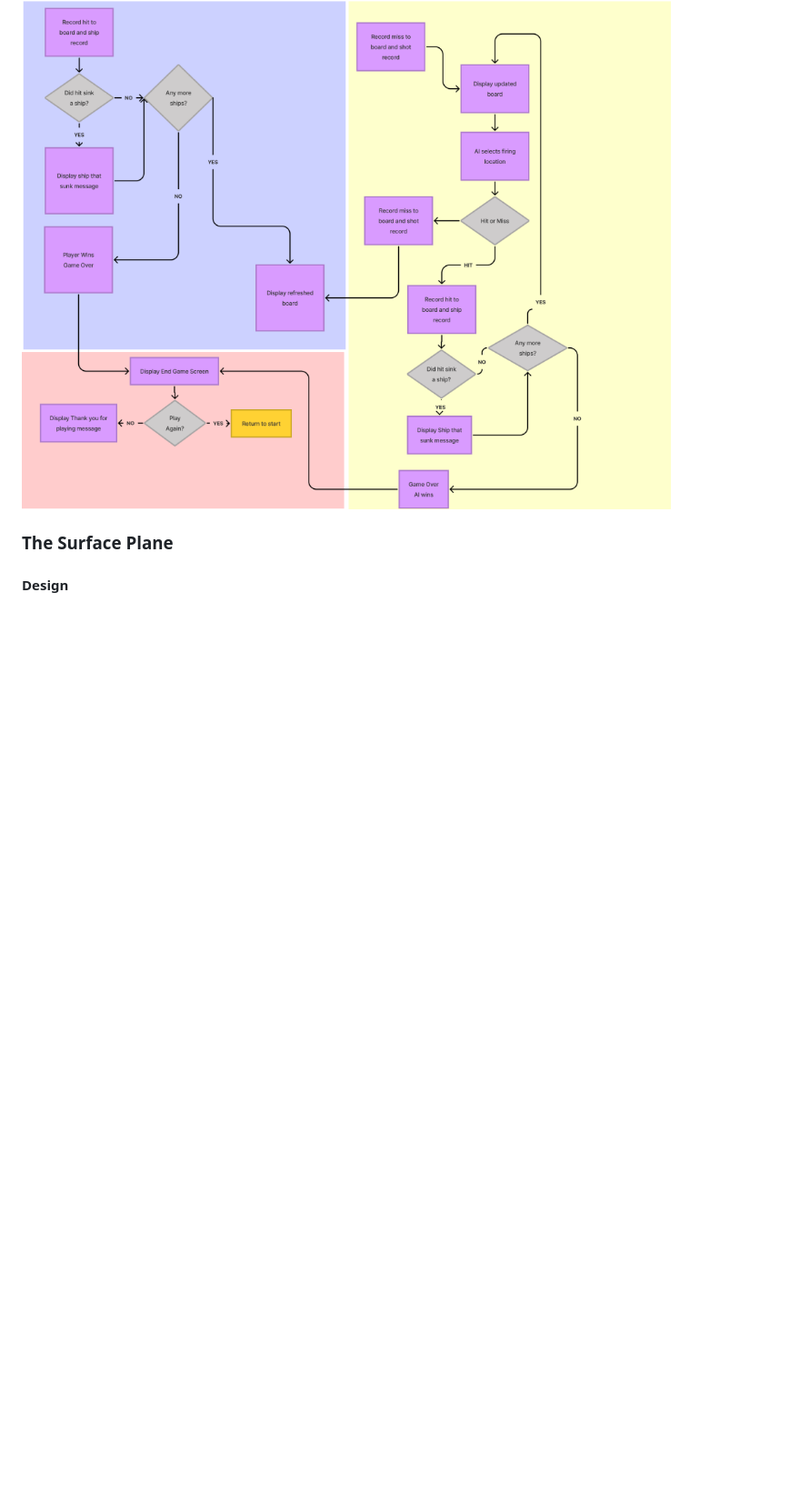
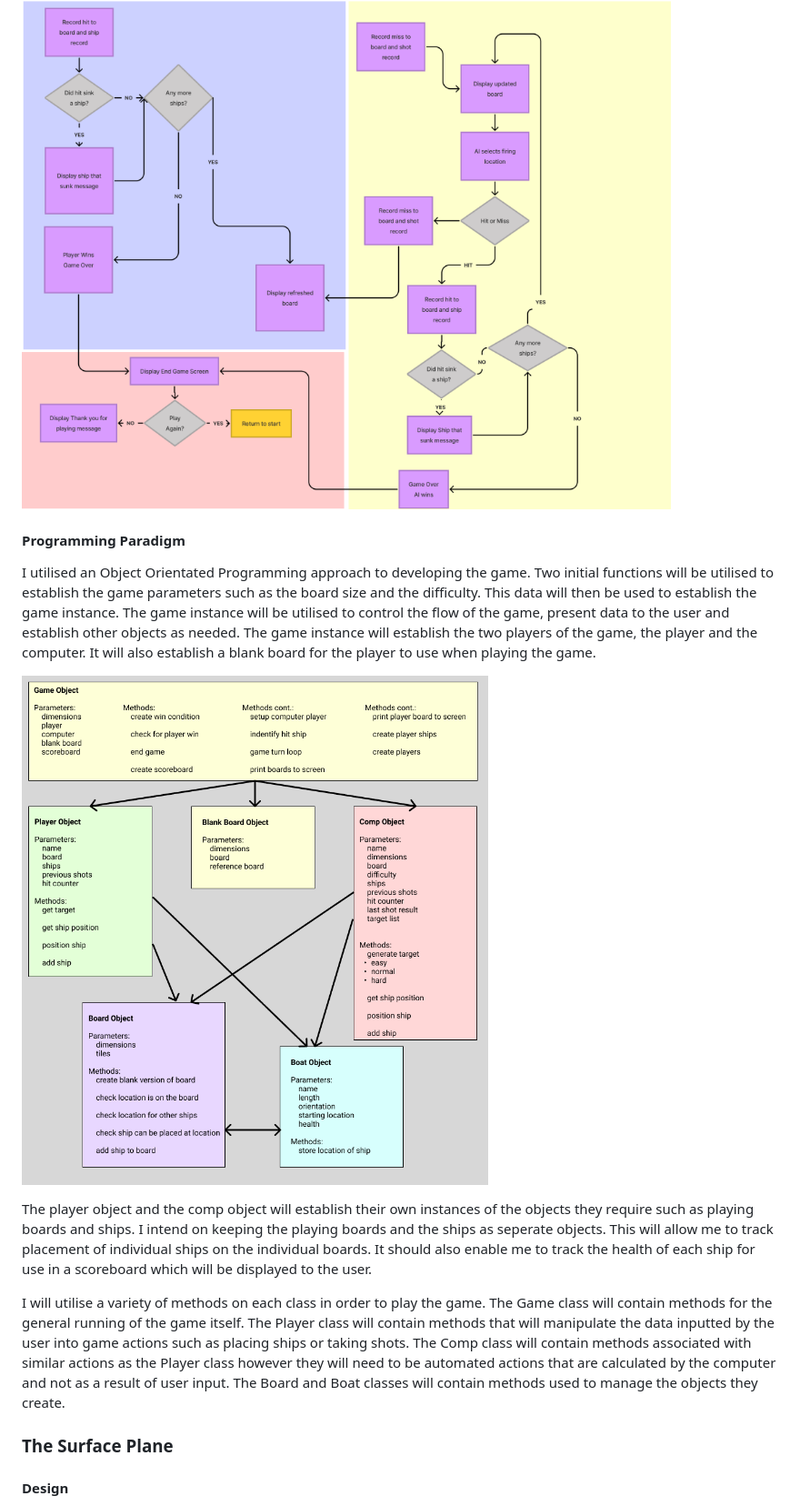
Before and after one commit to MattBCoding/calico-jack, a Markdown page: README.md, the part around one of its changes. Shown at 91% size. Drawn GitHub-style; pictures changed too: assets/logic/class-structure.png (added); blank space fills up the shorter version.

Commit message:
Docs added details about class structure and OOP approach

```diff
--- a/README.md
+++ b/README.md
@@ -104,6 +104,16 @@ The game logic can be broken down into three distinction sections. The initial s
 
 ![Game Turn Loop](/assets/logic/logic-flow-game-loop.png)
 
+#### Programming Paradigm
+
+I utilised an Object Orientated Programming approach to developing the game. Two initial functions will be utilised to establish the game parameters such as the board size and the difficulty. This data will then be used to establish the game instance. The game instance will be utilised to control the flow of the game, present data to the user and establish other objects as needed. The game instance will establish the two players of the game, the player and the computer. It will also establish a blank board for the player to use when playing the game.
+
+![Class Overview](/assets/logic/class-structure.png)
+
+The player object and the comp object will establish their own instances of the objects they require such as playing boards and ships. I intend on keeping the playing boards and the ships as seperate objects. This will allow me to track placement of individual ships on the individual boards. It should also enable me to track the health of each ship for use in a scoreboard which will be displayed to the user.
+
+I will utilise a variety of methods on each class in order to play the game. The Game class will contain methods for the general running of the game itself. The Player class will contain methods that will manipulate the data inputted by the user into game actions such as placing ships or taking shots. The Comp class will contain methods associated with similar actions as the Player class however they will need to be automated actions that are calculated by the computer and not as a result of user input. The Board and Boat classes will contain methods used to manage the objects they create.
+
 ### The Surface Plane
 
 #### Design
```
Also changed, not shown: other parts of README.md (+3 -1 lines), assets/logic/logic-flow-full.png, assets/logic/logic-flow-setup.png, assets/logic/logic-flow-target-validation.png, assets/screenshots/main-menu-zoomed-in.png (added).
